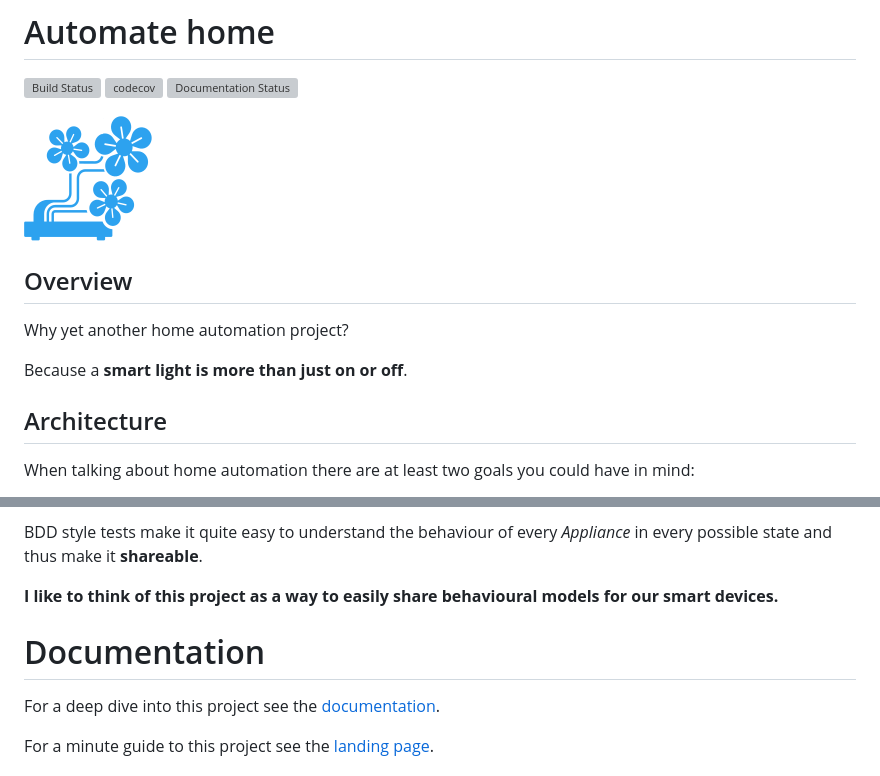
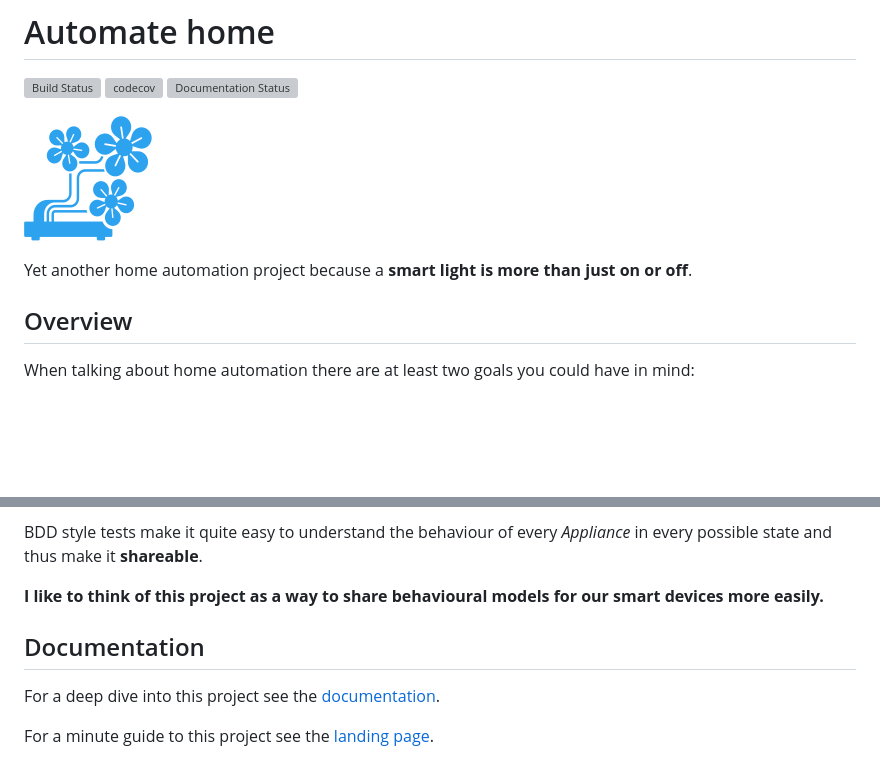
Before and after one commit to majamassarini/automate-home, a Markdown page: README.md, 2 parts joined by grey strips. Drawn GitHub-style; blank space fills up the shorter version; grey boxes are pictures that could not be loaded.

```diff
--- a/README.md
+++ b/README.md
@@ -6,13 +6,10 @@
 
 ![](icon_128x128.png)
 
+
+Yet another home automation project because a **smart light is more than just on or off**.
+
 ## Overview
-
-Why yet another home automation project?
-
-Because a **smart light is more than just on or off**.
-
-## Architecture
 
 When talking about home automation there are at least two goals you could
 have in mind:
@@ -49,10 +46,9 @@ All *Appliances* inner states can be tested with [BDD](https://www.google.com/ur
 
 BDD style tests make it quite easy to understand the behaviour of every *Appliance* in every possible state and thus make it **shareable**.
 
-**I like to think of this project as a way to easily share behavioural models for our smart devices.**
+**I like to think of this project as a way to share behavioural models for our smart devices more easily.**
 
-Documentation
-=============
+## Documentation
 
 For a deep dive into this project see the [documentation](https://automate-home.readthedocs.io/en/latest/?badge=latest).
 
```
Also changed, not shown: other parts of README.md (+8 -2 lines), docs/icon_128x128.png (added), 9 other files.
